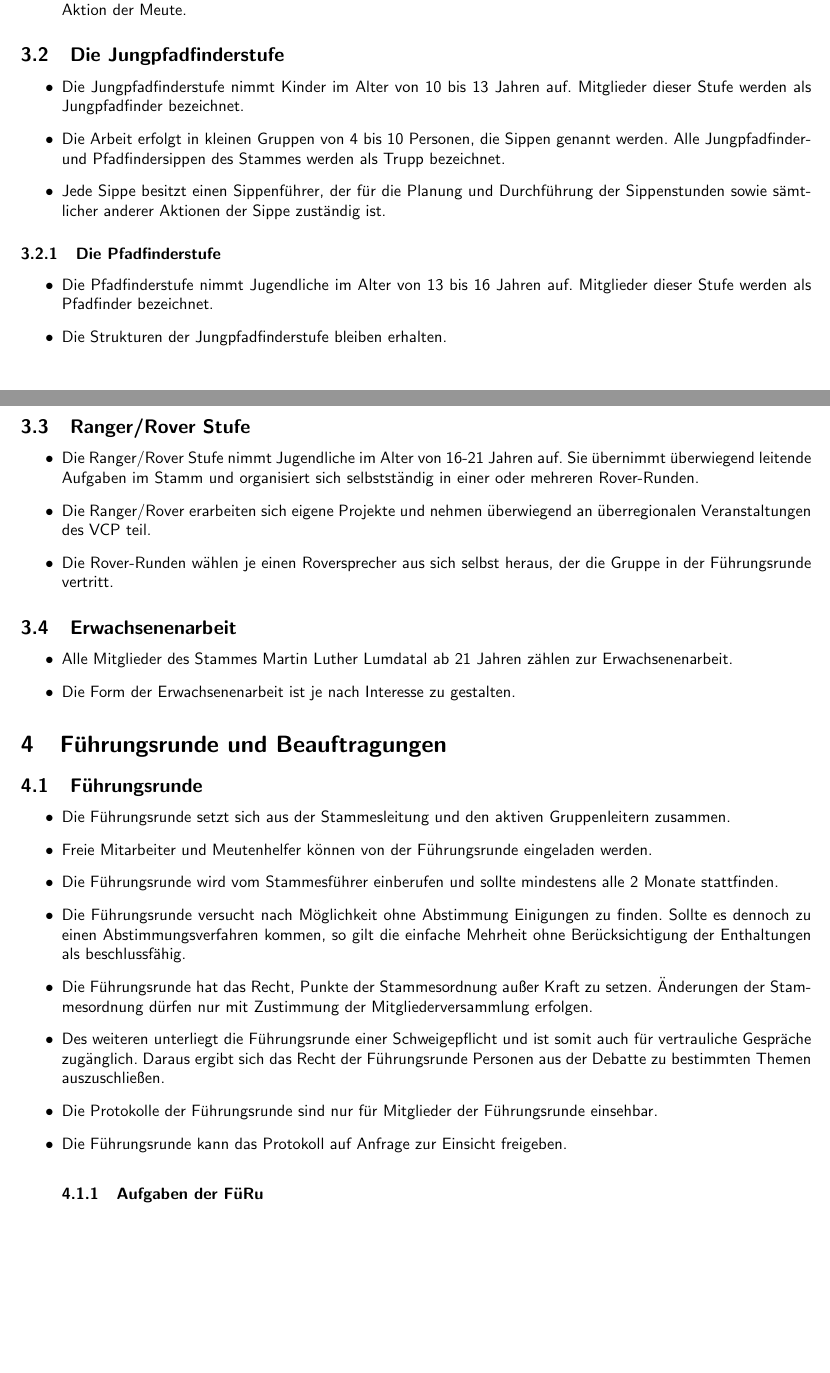
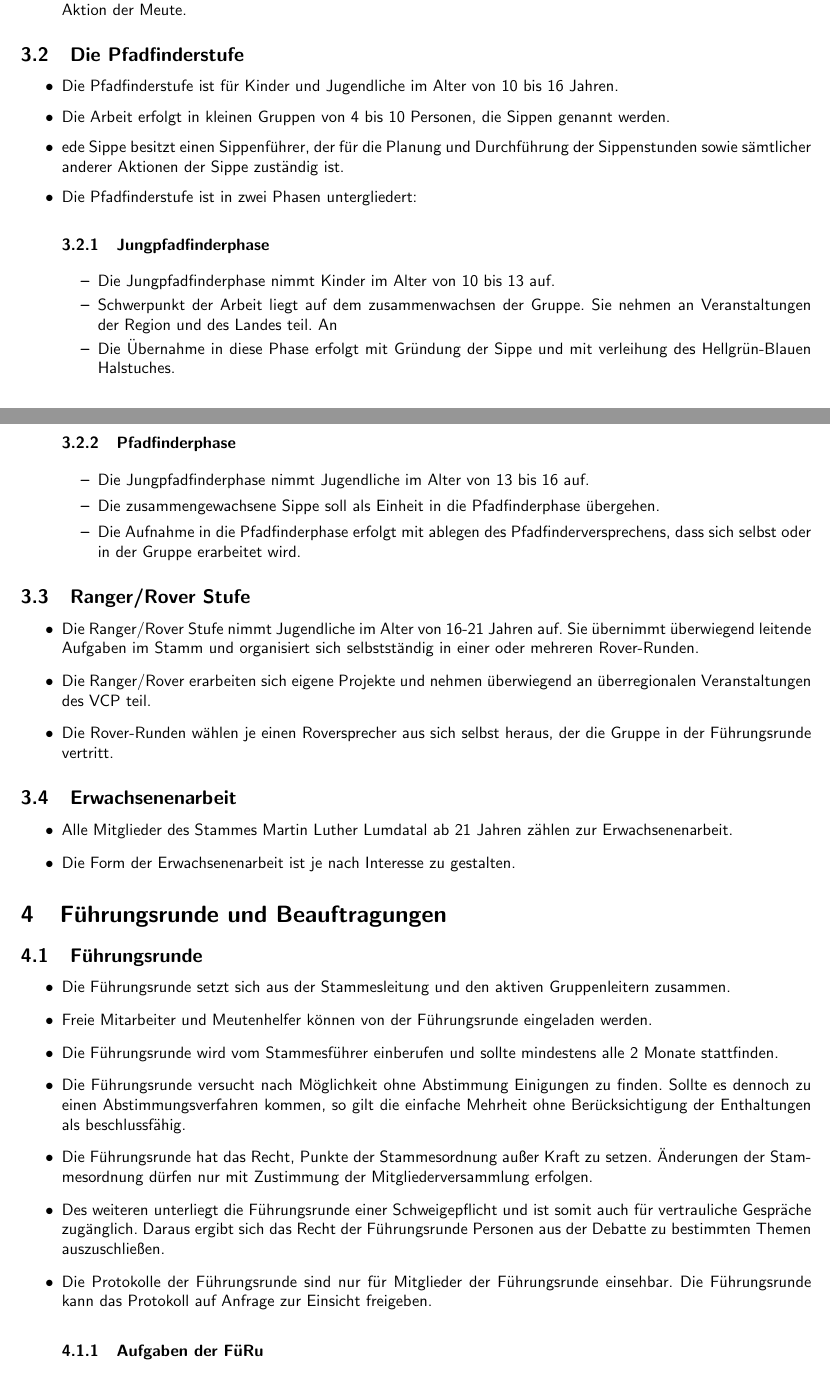
Before and after one commit to vcp-kirchhain/stammesordnung, a LaTeX document (Stammesordnung.tex): two parts of pages 3 and 4 of 7, joined at a grey line, cut so that both start at the same text, the shorter picture padded with empty space. Compiled offline with pdfLaTeX.

Commit message:
Änderungsantrag MV 2015 von Jonas Höchst: Anpassung der Stammesordnung an die Stufenordnung des VCP - Unterteilung der Pfadfinderstufe in zwei Phasen, statt zweier getrennter Stufen

```diff
--- a/Stammesordnung.tex
+++ b/Stammesordnung.tex
@@ -75,27 +75,31 @@ In dieser Ordnung werden nur strukturelle Aspekte der Arbeit erläutert, nähere
 			\item Der Leiter der Meute wird als Akela bezeichnet. Bei seiner Arbeit unterstützen ihn die Meutenhelfer. In den Aufgabenbereich des Akela fallen die Planung und Durchführung der Meutenstunden sowie sämtlicher anderer Aktion der Meute.
 		\end{itemize}
     % subsection die_kinderstufe_meute (end)
-
-    \subsection{Die Jungpfadfinderstufe} % (fold)
-    \label{sub:die_jungpfadfinderstufe}
+    \subsection{Die Pfadfinderstufe} % (fold)
+    \label{sub:die_pfadfinderstufe}
     \begin{itemize}
-        \item Die Jungpfadfinderstufe nimmt Kinder im Alter von 10 bis 13 Jahren auf. Mitglieder dieser
-Stufe werden als Jungpfadfinder bezeichnet.
-        \item Die Arbeit erfolgt in kleinen Gruppen von 4 bis 10 Personen, die Sippen genannt werden. Alle
-Jungpfadfinder- und Pfadfindersippen des Stammes werden als Trupp bezeichnet.
-        \item Jede Sippe besitzt einen Sippenführer, der für die Planung und Durchführung der
-Sippenstunden sowie sämtlicher anderer Aktionen der Sippe zuständig ist.
+        \item Die Pfadfinderstufe ist für Kinder und Jugendliche im Alter von 10 bis 16 Jahren.
+        \item Die Arbeit erfolgt in kleinen Gruppen von 4 bis 10 Personen, die Sippen genannt werden.
+        \item ede Sippe besitzt einen Sippenführer, der für die Planung und Durchführung der Sippenstunden sowie sämtlicher anderer Aktionen der Sippe zuständig ist.
+        \item Die Pfadfinderstufe ist in zwei Phasen untergliedert:
+        \subsubsection{Jungpfadfinderphase} % (fold)
+        \label{ssub:jungpfadfinderphase}
+            \begin{itemize}
+                \item Die Jungpfadfinderphase nimmt Kinder im Alter von 10 bis 13 auf.
+                \item Schwerpunkt der Arbeit liegt auf dem zusammenwachsen der Gruppe. Sie nehmen an Veranstaltungen der Region und des Landes teil. An
+                \item Die Übernahme in diese Phase erfolgt mit Gründung der Sippe und mit verleihung des Hellgrün-Blauen Halstuches.
+            \end{itemize}
+        % subsubsection jungpfadfinderphase (end)
+        \subsubsection{Pfadfinderphase} % (fold)
+        \label{ssub:pfadfinderphase}
+        \begin{itemize}
+            \item Die Jungpfadfinderphase nimmt Jugendliche im Alter von 13 bis 16 auf.
+            \item Die zusammengewachsene Sippe soll als Einheit in die Pfadfinderphase übergehen.
+            \item Die Aufnahme in die Pfadfinderphase erfolgt mit ablegen des Pfadfinderversprechens, dass sich selbst oder in der Gruppe erarbeitet wird.
+        \end{itemize}
+        % subsubsection pfadfinderphase (end)
     \end{itemize}
-    % subsection die_jungpfadfinderstufe (end)
-
-    \subsubsection{Die Pfadfinderstufe} % (fold)
-    \label{ssub:die_pfadfinderstufe}
-    \begin{itemize}
-        \item Die Pfadfinderstufe nimmt Jugendliche im Alter von 13 bis 16 Jahren auf. Mitglieder dieser
-Stufe werden als Pfadfinder bezeichnet.
-        \item Die Strukturen der Jungpfadfinderstufe bleiben erhalten.
-    \end{itemize}
-    % subsubsection die_pfadfinderstufe (end)
+    % subsection die_pfadfinderstufe (end)
 
     \subsection{Ranger/Rover Stufe} % (fold)
     \label{sub:ranger_rover_stufe}
@@ -126,8 +130,7 @@ Stufe werden als Pfadfinder bezeichnet.
 		\item Die Führungsrunde versucht nach Möglichkeit ohne Abstimmung Einigungen zu finden. Sollte es dennoch zu einen Abstimmungsverfahren kommen, so gilt die einfache Mehrheit ohne Berücksichtigung der Enthaltungen als beschlussfähig.
 		\item Die Führungsrunde hat das Recht, Punkte der Stammesordnung außer Kraft zu setzen. Änderungen der Stammesordnung dürfen nur mit Zustimmung der Mitgliederversammlung erfolgen.
 		\item Des weiteren unterliegt die Führungsrunde einer Schweigepflicht und ist somit auch für vertrauliche Gespräche zugänglich. Daraus ergibt sich das Recht der Führungsrunde Personen aus der Debatte zu bestimmten Themen auszuschließen.
-		\item Die Protokolle der Führungsrunde sind nur für Mitglieder der Führungsrunde einsehbar.
-        \item Die Führungsrunde kann das Protokoll auf Anfrage zur Einsicht freigeben.
+		\item Die Protokolle der Führungsrunde sind nur für Mitglieder der Führungsrunde einsehbar. Die Führungsrunde kann das Protokoll auf Anfrage zur Einsicht freigeben.
 		\subsubsection{Aufgaben der FüRu} % (fold)
 		\label{ssub:aufgaben_der_furu}
 		\begin{itemize}
```
Also changed, not shown: Stammesordnung.tex (4 more changed lines).
